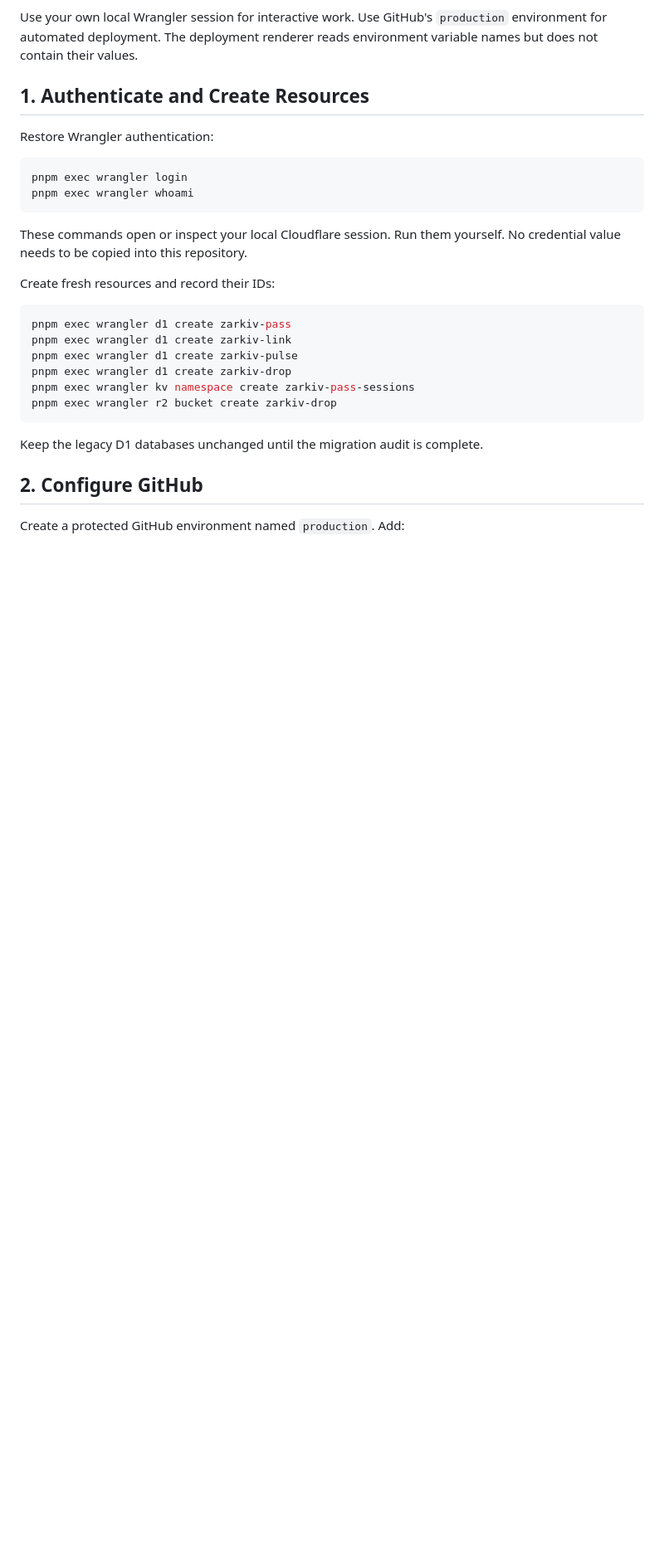
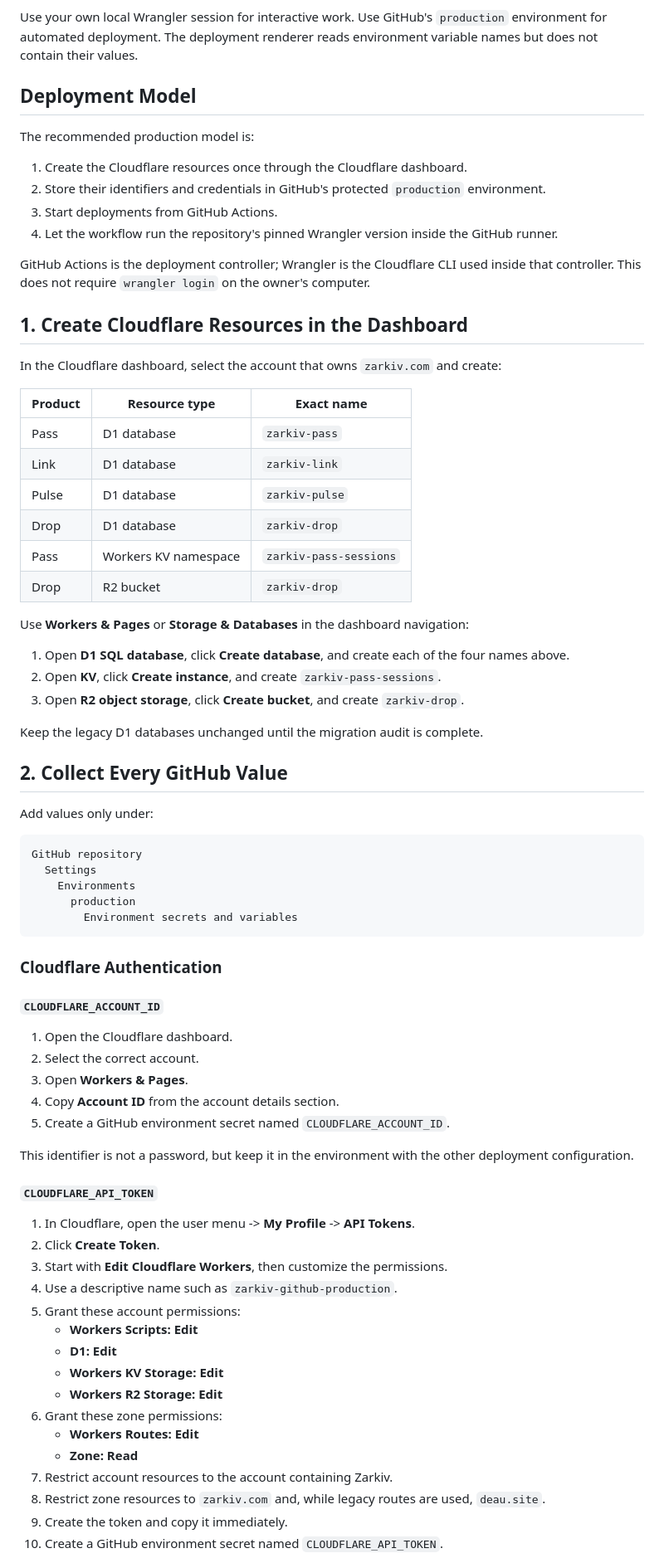
Before and after one commit to Kleavox/Kleavox-monorepo, a Markdown page: docs/production.md, the part around one of its changes. Shown at 83% size. Drawn GitHub-style; blank space fills up the shorter version.

Commit message:
docs: clarify GitHub-managed Cloudflare deployment

````diff
--- a/docs/production.md
+++ b/docs/production.md
@@ -20,31 +20,88 @@ Use your own local Wrangler session for interactive work. Use GitHub's
 `production` environment for automated deployment. The deployment renderer
 reads environment variable names but does not contain their values.
 
-## 1. Authenticate and Create Resources
+## Deployment Model
 
-Restore Wrangler authentication:
+The recommended production model is:
 
-```powershell
-pnpm exec wrangler login
-pnpm exec wrangler whoami
-```
+1. Create the Cloudflare resources once through the Cloudflare dashboard.
+2. Store their identifiers and credentials in GitHub's protected
+   `production` environment.
+3. Start deployments from GitHub Actions.
+4. Let the workflow run the repository's pinned Wrangler version inside the
+   GitHub runner.
 
-These commands open or inspect your local Cloudflare session. Run them
-yourself. No credential value needs to be copied into this repository.
+GitHub Actions is the deployment controller; Wrangler is the Cloudflare CLI
+used inside that controller. This does not require `wrangler login` on the
+owner's computer.
 
-Create fresh resources and record their IDs:
+## 1. Create Cloudflare Resources in the Dashboard
 
-```powershell
-pnpm exec wrangler d1 create zarkiv-pass
-pnpm exec wrangler d1 create zarkiv-link
-pnpm exec wrangler d1 create zarkiv-pulse
-pnpm exec wrangler d1 create zarkiv-drop
-pnpm exec wrangler kv namespace create zarkiv-pass-sessions
-pnpm exec wrangler r2 bucket create zarkiv-drop
-```
+In the Cloudflare dashboard, select the account that owns `zarkiv.com` and
+create:
+
+| Product | Resource type | Exact name |
+| --- | --- | --- |
+| Pass | D1 database | `zarkiv-pass` |
+| Link | D1 database | `zarkiv-link` |
+| Pulse | D1 database | `zarkiv-pulse` |
+| Drop | D1 database | `zarkiv-drop` |
+| Pass | Workers KV namespace | `zarkiv-pass-sessions` |
+| Drop | R2 bucket | `zarkiv-drop` |
+
+Use **Workers & Pages** or **Storage & Databases** in the dashboard navigation:
+
+1. Open **D1 SQL database**, click **Create database**, and create each of the
+   four names above.
+2. Open **KV**, click **Create instance**, and create
+   `zarkiv-pass-sessions`.
+3. Open **R2 object storage**, click **Create bucket**, and create
+   `zarkiv-drop`.
 
 Keep the legacy D1 databases unchanged until the migration audit is complete.
 
-## 2. Configure GitHub
+## 2. Collect Every GitHub Value
 
-Create a protected GitHub environment named `production`. Add:
+Add values only under:
+
+```text
+GitHub repository
+  Settings
+    Environments
+      production
+        Environment secrets and variables
+```
+
+### Cloudflare Authentication
+
+#### `CLOUDFLARE_ACCOUNT_ID`
+
+1. Open the Cloudflare dashboard.
+2. Select the correct account.
+3. Open **Workers & Pages**.
+4. Copy **Account ID** from the account details section.
+5. Create a GitHub environment secret named `CLOUDFLARE_ACCOUNT_ID`.
+
+This identifier is not a password, but keep it in the environment with the
+other deployment configuration.
+
+#### `CLOUDFLARE_API_TOKEN`
+
+1. In Cloudflare, open the user menu -> **My Profile** -> **API Tokens**.
+2. Click **Create Token**.
+3. Start with **Edit Cloudflare Workers**, then customize the permissions.
+4. Use a descriptive name such as `zarkiv-github-production`.
+5. Grant these account permissions:
+   - **Workers Scripts: Edit**
+   - **D1: Edit**
+   - **Workers KV Storage: Edit**
+   - **Workers R2 Storage: Edit**
+6. Grant these zone permissions:
+   - **Workers Routes: Edit**
+   - **Zone: Read**
+7. Restrict account resources to the account containing Zarkiv.
+8. Restrict zone resources to `zarkiv.com` and, while legacy routes are used,
+   `deau.site`.
+9. Create the token and copy it immediately.
+10. Create a GitHub environment secret named `CLOUDFLARE_API_TOKEN`.
+
````
Also changed, not shown: other parts of docs/production.md (+113 -2 lines).
